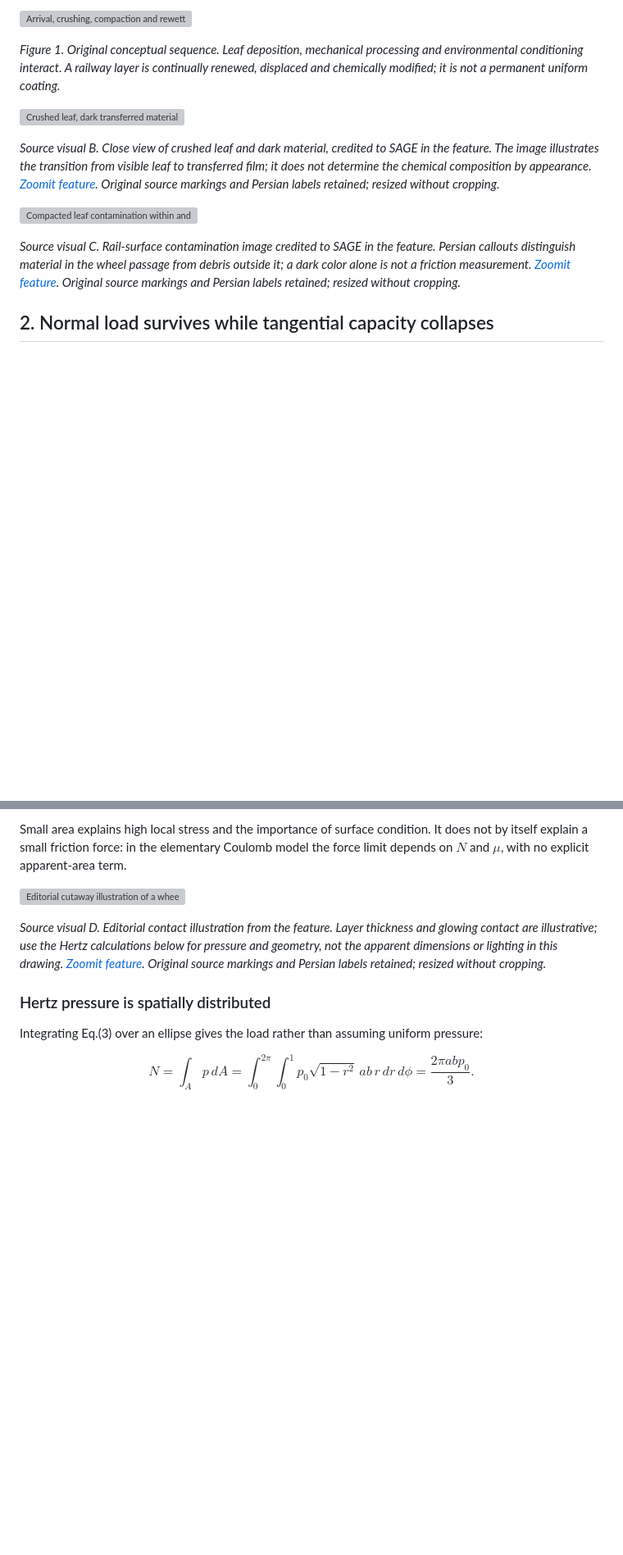
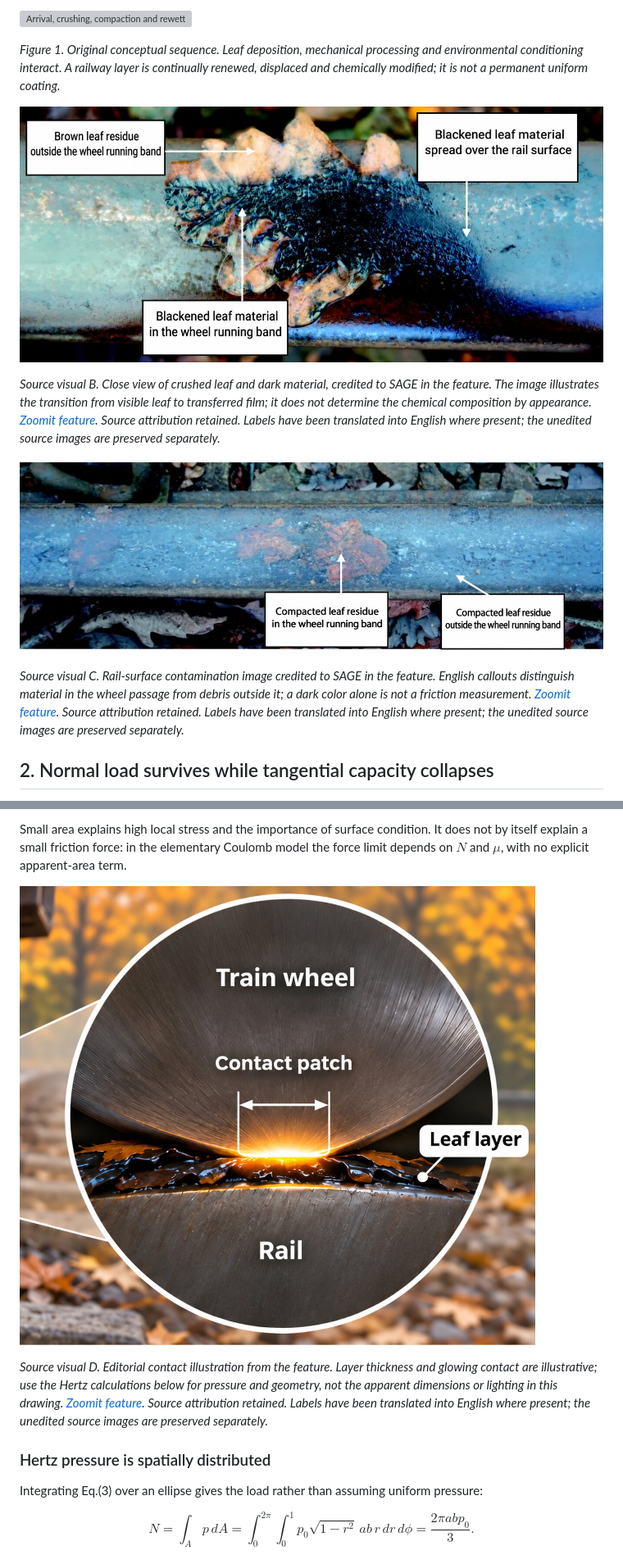
Before and after one commit to Ehsan-Roohi/Aerospace-Structures, a Markdown page: LEAVES_ON_RAILS.md, 2 parts joined by grey strips. Shown: that part at 82% size. Rendered like a GitHub page; pictures changed too: docs/case-studies/leaves-on-rails/zoomit-contact-illustration-en.jpg (added), docs/case-studies/leaves-on-rails/zoomit-leaf-layer-en.jpg (added), docs/case-studies/leaves-on-rails/zoomit-leaf-on-rail-en.jpg (added); blank space fills up the shorter version; grey boxes are pictures that could not be loaded.

Commit message:
Replace Persian figure annotations with English in all four source visuals

```diff
--- a/LEAVES_ON_RAILS.md
+++ b/LEAVES_ON_RAILS.md
@@ -31,13 +31,13 @@ A black material in a beaker is evidence of a reaction. A lower friction reading
 
 *Figure 1. Original conceptual sequence. Leaf deposition, mechanical processing and environmental conditioning interact. A railway layer is continually renewed, displaced and chemically modified; it is not a permanent uniform coating.*
 
-![Crushed leaf, dark transferred material and surrounding rail surface](docs/case-studies/leaves-on-rails/zoomit-leaf-on-rail.jpg)
+![Crushed leaf, dark transferred material and surrounding rail surface](docs/case-studies/leaves-on-rails/zoomit-leaf-on-rail-en.jpg)
 
-*Source visual B. Close view of crushed leaf and dark material, credited to SAGE in the feature. The image illustrates the transition from visible leaf to transferred film; it does not determine the chemical composition by appearance. [Zoomit feature](https://www.zoomit.ir/engineering/470667-autumn-leaves-stop-train-featured/). Original source markings and Persian labels retained; resized without cropping.*
+*Source visual B. Close view of crushed leaf and dark material, credited to SAGE in the feature. The image illustrates the transition from visible leaf to transferred film; it does not determine the chemical composition by appearance. [Zoomit feature](https://www.zoomit.ir/engineering/470667-autumn-leaves-stop-train-featured/). Source attribution retained. Labels have been translated into English where present; the unedited source images are preserved separately.*
 
-![Compacted leaf contamination within and outside the wheel running band](docs/case-studies/leaves-on-rails/zoomit-leaf-layer.jpg)
+![Compacted leaf contamination within and outside the wheel running band](docs/case-studies/leaves-on-rails/zoomit-leaf-layer-en.jpg)
 
-*Source visual C. Rail-surface contamination image credited to SAGE in the feature. Persian callouts distinguish material in the wheel passage from debris outside it; a dark color alone is not a friction measurement. [Zoomit feature](https://www.zoomit.ir/engineering/470667-autumn-leaves-stop-train-featured/). Original source markings and Persian labels retained; resized without cropping.*
+*Source visual C. Rail-surface contamination image credited to SAGE in the feature. English callouts distinguish material in the wheel passage from debris outside it; a dark color alone is not a friction measurement. [Zoomit feature](https://www.zoomit.ir/engineering/470667-autumn-leaves-stop-train-featured/). Source attribution retained. Labels have been translated into English where present; the unedited source images are preserved separately.*
 
 ## 2. Normal load survives while tangential capacity collapses
 
@@ -65,9 +65,9 @@ The example gives $p_0=700$ MPa. Area is an input here, not a Hertz prediction:
 
 Small area explains high local stress and the importance of surface condition. It does not by itself explain a small friction force: in the elementary Coulomb model the force limit depends on $N$ and $\mu$, with no explicit apparent-area term.
 
-![Editorial cutaway illustration of a wheel, rail and leaf layer with Persian labels](docs/case-studies/leaves-on-rails/zoomit-contact-illustration.jpg)
+![Editorial cutaway illustration of a wheel, rail and leaf layer with English labels](docs/case-studies/leaves-on-rails/zoomit-contact-illustration-en.jpg)
 
-*Source visual D. Editorial contact illustration from the feature. Layer thickness and glowing contact are illustrative; use the Hertz calculations below for pressure and geometry, not the apparent dimensions or lighting in this drawing. [Zoomit feature](https://www.zoomit.ir/engineering/470667-autumn-leaves-stop-train-featured/). Original source markings and Persian labels retained; resized without cropping.*
+*Source visual D. Editorial contact illustration from the feature. Layer thickness and glowing contact are illustrative; use the Hertz calculations below for pressure and geometry, not the apparent dimensions or lighting in this drawing. [Zoomit feature](https://www.zoomit.ir/engineering/470667-autumn-leaves-stop-train-featured/). Source attribution retained. Labels have been translated into English where present; the unedited source images are preserved separately.*
 
 ### Hertz pressure is spatially distributed
 
```
Also changed, not shown: other parts of LEAVES_ON_RAILS.md (+6 -6 lines), docs/case-studies/leaves-on-rails/zoomit-wetting-illustration-en.jpg (added), 3 other files.
